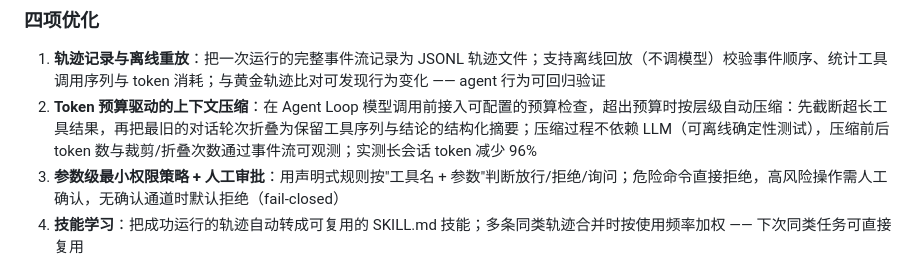
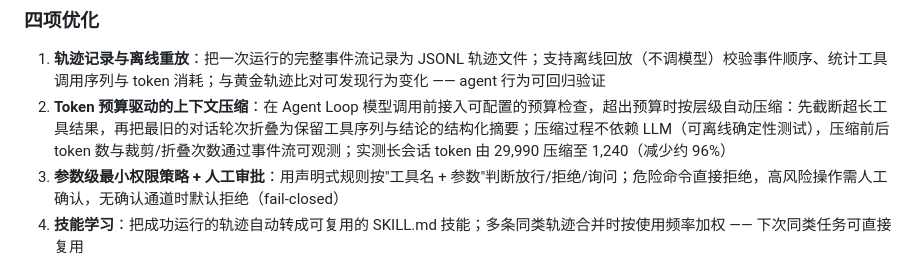
Before and after one commit to dz2001-beep/agent-xuanji, a Markdown page: docs/RESUME_INTRO.md, the part around the change. Drawn GitHub-style.

Commit message:
docs: 上下文预算条目补充压缩前后具体数字（29,990 → 1,240 tokens）

```diff
--- a/docs/RESUME_INTRO.md
+++ b/docs/RESUME_INTRO.md
@@ -11,7 +11,7 @@
 ### 四项优化
 
 1. **轨迹记录与离线重放**：把一次运行的完整事件流记录为 JSONL 轨迹文件；支持离线回放（不调模型）校验事件顺序、统计工具调用序列与 token 消耗；与黄金轨迹比对可发现行为变化 —— agent 行为可回归验证
-2. **Token 预算驱动的上下文压缩**：在 Agent Loop 模型调用前接入可配置的预算检查，超出预算时按层级自动压缩：先截断超长工具结果，再把最旧的对话轮次折叠为保留工具序列与结论的结构化摘要；压缩过程不依赖 LLM（可离线确定性测试），压缩前后 token 数与裁剪/折叠次数通过事件流可观测；实测长会话 token 减少 96%
+2. **Token 预算驱动的上下文压缩**：在 Agent Loop 模型调用前接入可配置的预算检查，超出预算时按层级自动压缩：先截断超长工具结果，再把最旧的对话轮次折叠为保留工具序列与结论的结构化摘要；压缩过程不依赖 LLM（可离线确定性测试），压缩前后 token 数与裁剪/折叠次数通过事件流可观测；实测长会话 token 由 29,990 压缩至 1,240（减少约 96%）
 3. **参数级最小权限策略 + 人工审批**：用声明式规则按"工具名 + 参数"判断放行/拒绝/询问；危险命令直接拒绝，高风险操作需人工确认，无确认通道时默认拒绝（fail-closed）
 4. **技能学习**：把成功运行的轨迹自动转成可复用的 SKILL.md 技能；多条同类轨迹合并时按使用频率加权 —— 下次同类任务可直接复用
 
```
